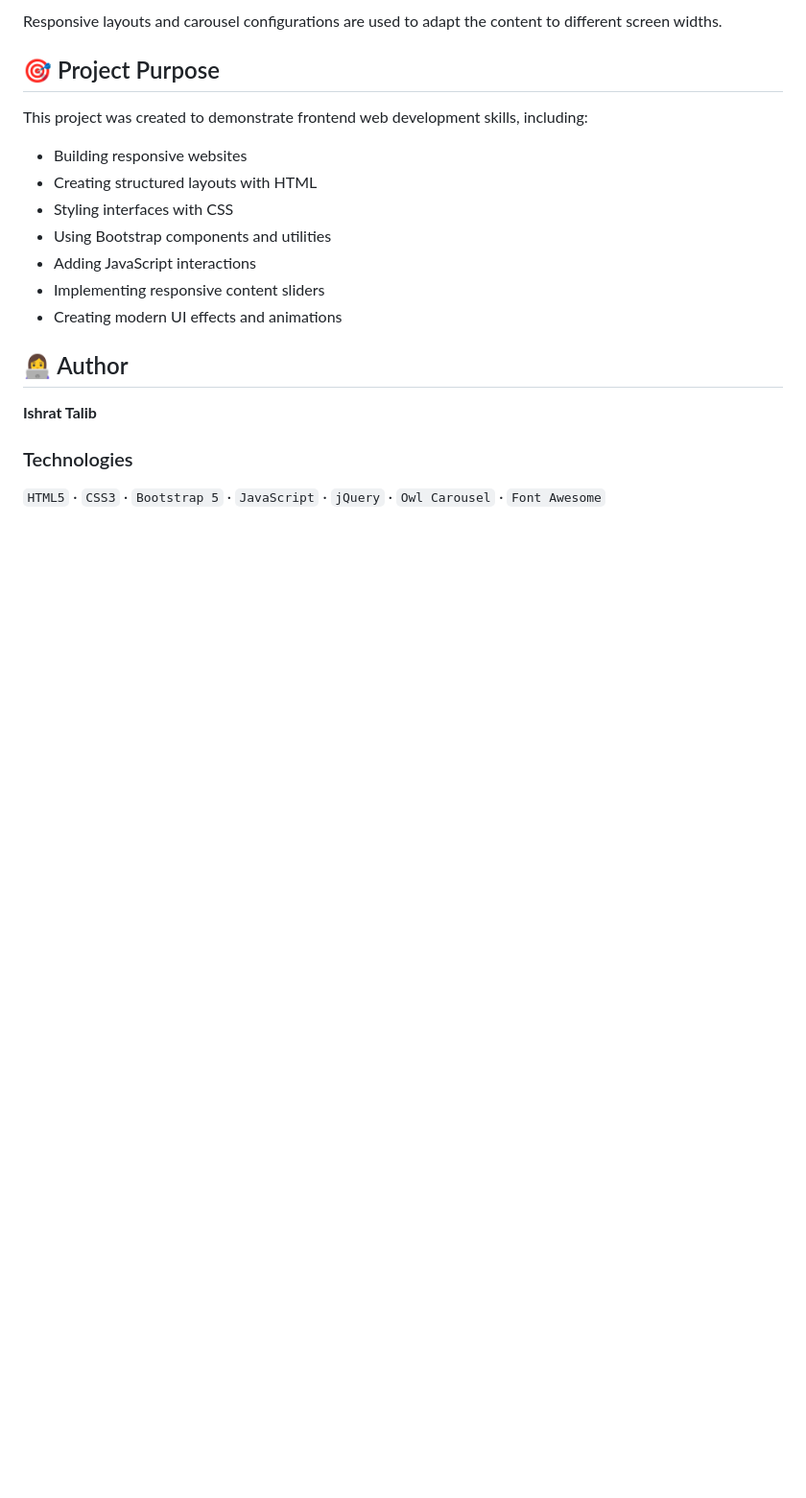
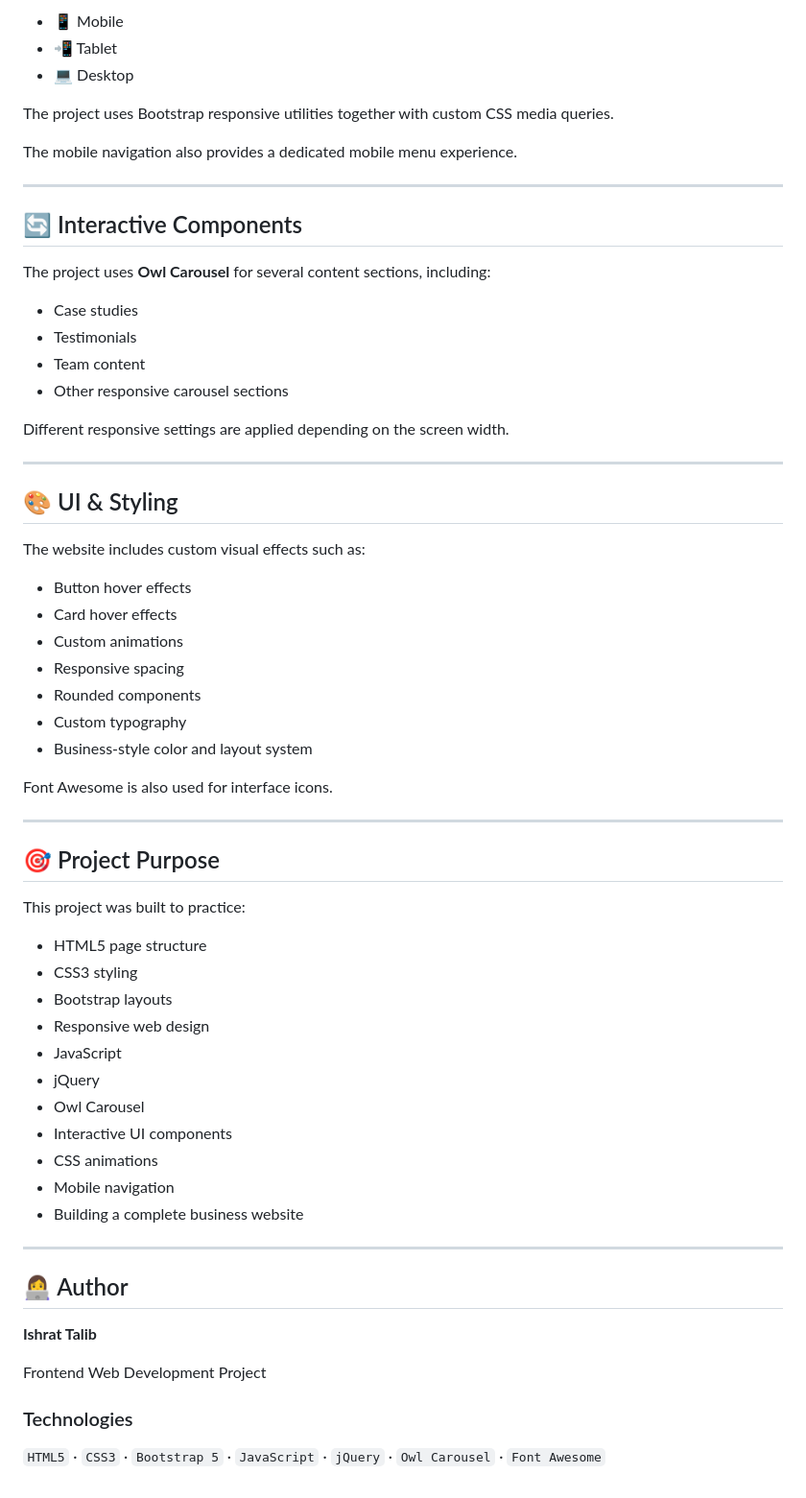
Before and after one commit to Ishratalib/Otech, a Markdown page: README.md, the part around one of its changes. Shown at 96% size. Rendered like a GitHub page; blank space fills up the shorter version.

```diff
--- a/README.md
+++ b/README.md
@@ -117,22 +166,67 @@ The website is designed to work across different screen sizes, including:
 
-Responsive layouts and carousel configurations are used to adapt the content to different screen widths.
+* 📱 Mobile
+* 📲 Tablet
+* 💻 Desktop
+
+The project uses Bootstrap responsive utilities together with custom CSS media queries.
+
+The mobile navigation also provides a dedicated mobile menu experience.
+
+---
+
+## 🔄 Interactive Components
+
+The project uses **Owl Carousel** for several content sections, including:
+
+* Case studies
+* Testimonials
+* Team content
+* Other responsive carousel sections
+
+Different responsive settings are applied depending on the screen width.
+
+---
+
+## 🎨 UI & Styling
+
+The website includes custom visual effects such as:
+
+* Button hover effects
+* Card hover effects
+* Custom animations
+* Responsive spacing
+* Rounded components
+* Custom typography
+* Business-style color and layout system
+
+Font Awesome is also used for interface icons.
+
+---
 
 ## 🎯 Project Purpose
 
-This project was created to demonstrate frontend web development skills, including:
+This project was built to practice:
 
-* Building responsive websites
-* Creating structured layouts with HTML
-* Styling interfaces with CSS
-* Using Bootstrap components and utilities
-* Adding JavaScript interactions
-* Implementing responsive content sliders
-* Creating modern UI effects and animations
+* HTML5 page structure
+* CSS3 styling
+* Bootstrap layouts
+* Responsive web design
+* JavaScript
+* jQuery
+* Owl Carousel
+* Interactive UI components
+* CSS animations
+* Mobile navigation
+* Building a complete business website
+
+---
 
 ## 👩‍💻 Author
 
 **Ishrat Talib**
 
+Frontend Web Development Project
+
 ### Technologies
 
 `HTML5` · `CSS3` · `Bootstrap 5` · `JavaScript` · `jQuery` · `Owl Carousel` · `Font Awesome`
```
Also changed, not shown: other parts of README.md (+113 -64 lines).
